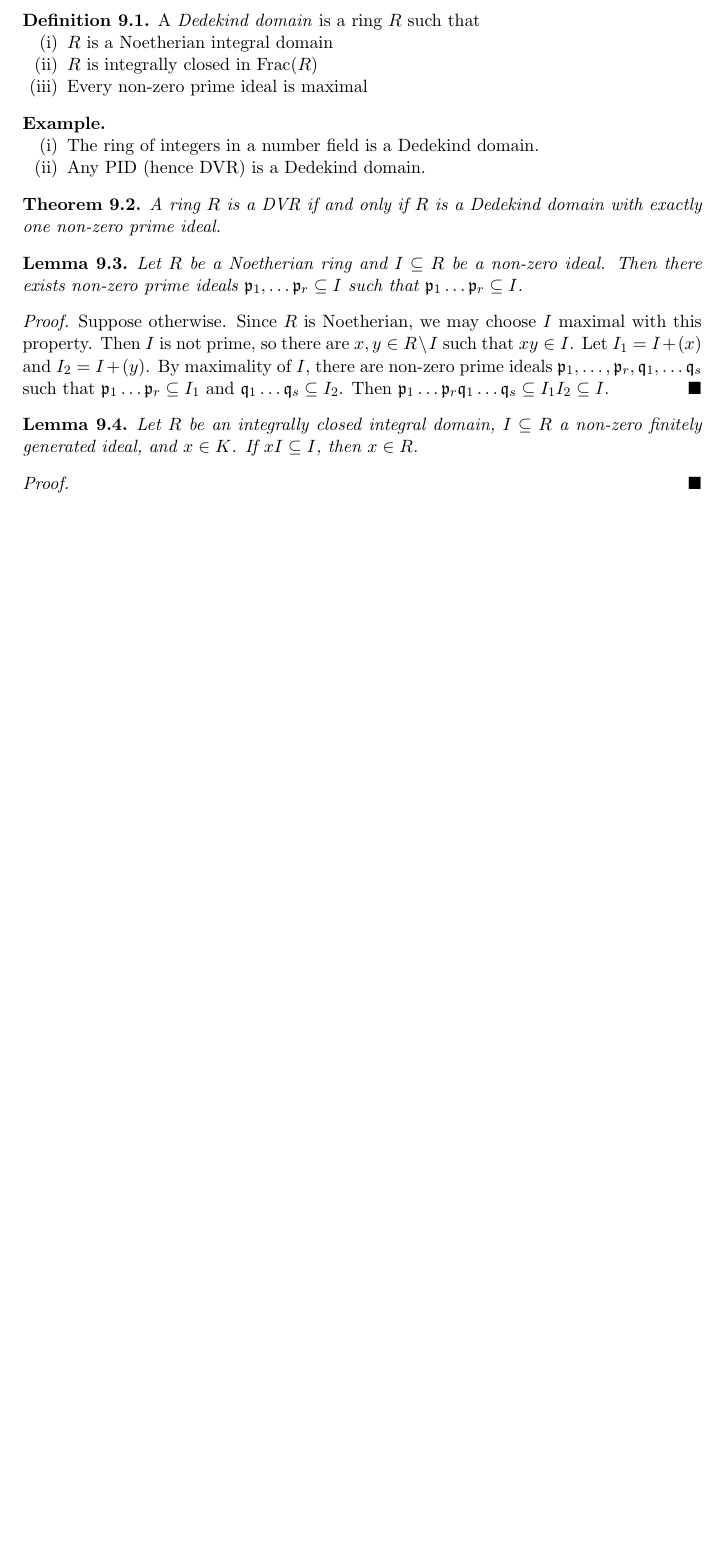
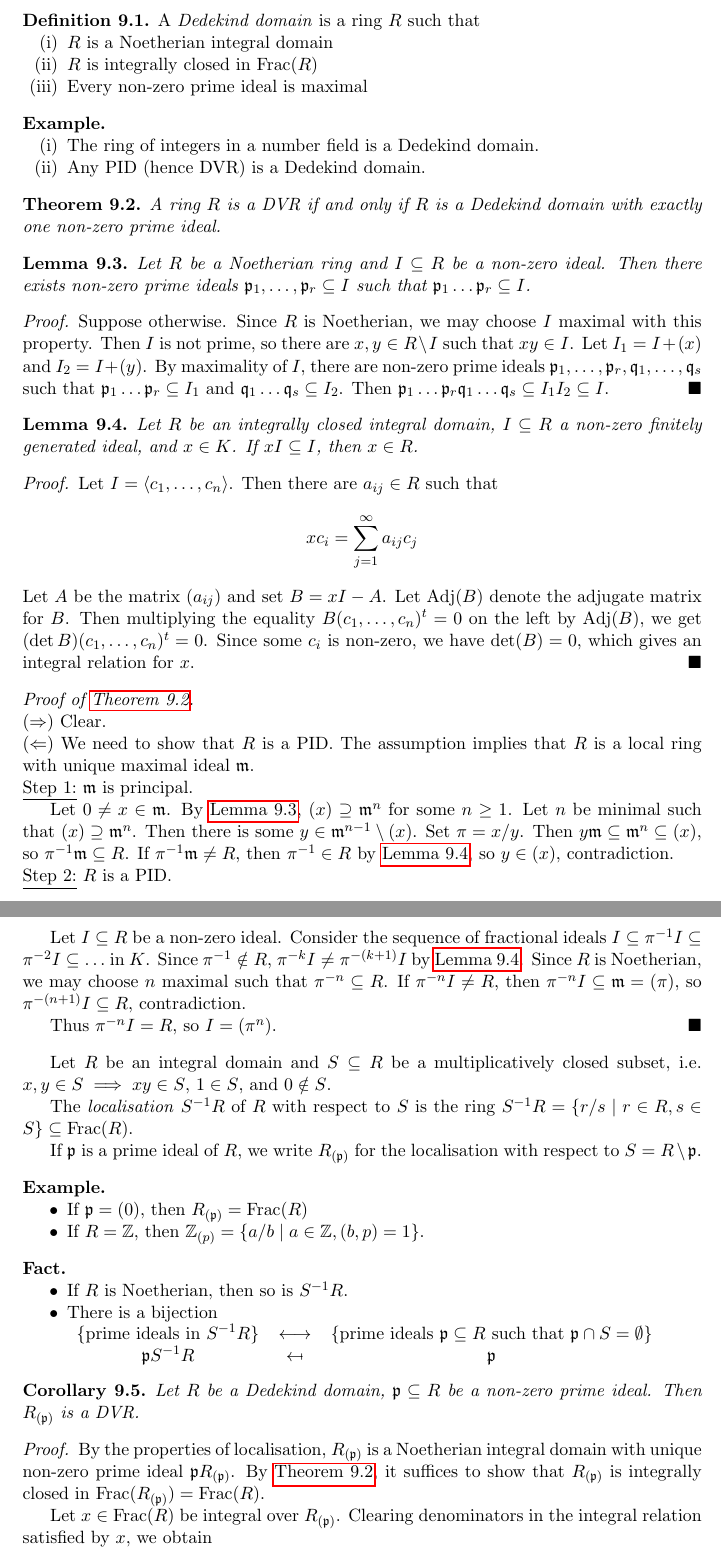
Before and after one commit to mlyean/part-iii-local-fields, a LaTeX document (main.tex): part of page 22 of 22 before the commit and two parts of pages 22 and 23 of 23 after it, the two joined at a grey line, cut so that both start at the same text, the shorter picture padded with empty space. Compiled offline with pdfLaTeX.

Commit message:
Lecture 10

```diff
--- a/main.tex
+++ b/main.tex
@@ -36,6 +36,7 @@
 \DeclareMathOperator{\Char}{\mathrm{char}}
 \DeclareMathOperator{\Int}{\mathrm{int}}
 \DeclareMathOperator{\Gal}{\mathrm{Gal}}
+\DeclareMathOperator{\Adj}{\mathrm{Adj}}
 
 \newcommand{\bF}{\mathbb{F}}
 \newcommand{\bN}{\mathbb{N}}
@@ -1166,14 +1170,69 @@ On Example Sheet 2, we will show that if $K$ is a complete archimedean field, th
 \end{theorem}
 
 \begin{lemma}\label{lem:9_3}
-    Let $R$ be a Noetherian ring and $I \subseteq R$ be a non-zero ideal. Then there exists non-zero prime ideals $\fp_1, \ldots \fp_r \subseteq I$ such that $\fp_1 \ldots \fp_r \subseteq I$.
+    Let $R$ be a Noetherian ring and $I \subseteq R$ be a non-zero ideal. Then there exists non-zero prime ideals $\fp_1, \ldots, \fp_r \subseteq I$ such that $\fp_1 \ldots \fp_r \subseteq I$.
 \end{lemma}
 \begin{proof}
-    Suppose otherwise. Since $R$ is Noetherian, we may choose $I$ maximal with this property. Then $I$ is not prime, so there are $x, y \in R \setminus I$ such that $xy \in I$. Let $I_1 = I + (x)$ and $I_2 = I + (y)$. By maximality of $I$, there are non-zero prime ideals $\fp_1, \ldots, \fp_r, \fq_1, \ldots \fq_s$ such that $\fp_1 \ldots \fp_r \subseteq I_1$ and $\fq_1 \ldots \fq_s \subseteq I_2$. Then $\fp_1 \ldots \fp_r \fq_1 \ldots \fq_s \subseteq I_1 I_2 \subseteq I$.
+    Suppose otherwise. Since $R$ is Noetherian, we may choose $I$ maximal with this property. Then $I$ is not prime, so there are $x, y \in R \setminus I$ such that $xy \in I$. Let $I_1 = I + (x)$ and $I_2 = I + (y)$. By maximality of $I$, there are non-zero prime ideals $\fp_1, \ldots, \fp_r, \fq_1, \ldots, \fq_s$ such that $\fp_1 \ldots \fp_r \subseteq I_1$ and $\fq_1 \ldots \fq_s \subseteq I_2$. Then $\fp_1 \ldots \fp_r \fq_1 \ldots \fq_s \subseteq I_1 I_2 \subseteq I$.
 \end{proof}
 
 \begin{lemma}\label{lem:9_4}
     Let $R$ be an integrally closed integral domain, $I \subseteq R$ a non-zero finitely generated ideal, and $x \in K$. If $x I \subseteq I$, then $x \in R$.
 \end{lemma}
 \begin{proof}
+    Let $I = \langle c_1, \ldots, c_n \rangle$. Then there are $a_{ij} \in R$ such that
+    \begin{equation*}
+        x c_i = \sum_{j=1}^\infty a_{ij} c_j
+    \end{equation*}
+    Let $A$ be the matrix $(a_{ij})$ and set $B = x I - A$. Let $\Adj(B)$ denote the adjugate matrix for $B$. Then multiplying the equality $B (c_1, \ldots, c_n)^t = 0$ on the left by $\Adj(B)$, we get $(\det{B}) (c_1, \ldots, c_n)^t = 0$. Since some $c_i$ is non-zero, we have $\det(B) = 0$, which gives an integral relation for $x$.
+\end{proof}
 
+\begin{proof}[Proof of \autoref{thm:9_2}]\phantom{}\\
+    \noindent ($\Rightarrow$) Clear.
+
+    \noindent ($\Leftarrow$) We need to show that $R$ is a PID. The assumption implies that $R$ is a local ring with unique maximal ideal $\fm$.
+
+    \noindent \underline{Step 1:} $\fm$ is principal.
+
+    Let $0 \neq x \in \fm$. By \autoref{lem:9_3}, $(x) \supseteq \fm^n$ for some $n \ge 1$. Let $n$ be minimal such that $(x) \supseteq \fm^n$. Then there is some $y \in \fm^{n-1} \setminus (x)$. Set $\pi = x / y$. Then $y \fm \subseteq \fm^n \subseteq (x)$, so $\pi^{-1} \fm \subseteq R$. If $\pi^{-1} \fm \neq R$, then $\pi^{-1} \in R$ by \autoref{lem:9_4}, so $y \in (x)$, contradiction.
+
+    \noindent \underline{Step 2:} $R$ is a PID.
+
+    Let $I \subseteq R$ be a non-zero ideal. Consider the sequence of fractional ideals $I \subseteq \pi^{-1} I \subseteq \pi^{-2} I \subseteq \ldots$ in $K$. Since $\pi^{-1} \notin R$, $\pi^{-k} I \neq \pi^{-(k+1)} I$ by \autoref{lem:9_4}. Since $R$ is Noetherian, we may choose $n$ maximal such that $\pi^{-n} \subseteq R$. If $\pi^{-n} I \neq R$, then $\pi^{-n} I \subseteq \fm = (\pi)$, so $\pi^{-(n+1)} I \subseteq R$, contradiction.
+
+    Thus $\pi^{-n} I = R$, so $I = (\pi^n)$.
+\end{proof}
+
+Let $R$ be an integral domain and $S \subseteq R$ be a multiplicatively closed subset, i.e. $x, y \in S \implies xy \in S$, $1 \in S$, and $0 \notin S$.
+
+The \emph{localisation} $S^{-1}R$ of $R$ with respect to $S$ is the ring $S^{-1} R = \{r/s \mid r \in R, s \in S\} \subseteq \Frac(R)$.
+
+If $\fp$ is a prime ideal of $R$, we write $R_{(\fp)}$ for the localisation with respect to $S = R \setminus \fp$.
+
+\begin{example}\phantom{}
+    \begin{itemize}
+        \item If $\fp = (0)$, then $R_{(\fp)} = \Frac(R)$
+        \item If $R = \bZ$, then $\bZ_{(p)} = \{a / b \mid a \in \bZ, (b, p) = 1\}$.
+    \end{itemize}
+\end{example}
+
+\begin{fact}\phantom{}
+    \begin{itemize}
+        \item If $R$ is Noetherian, then so is $S^{-1}R$.
+        \item There is a bijection
+
+            \begin{tabular}{ccc}
+                $\{\text{prime ideals in } S^{-1}R\}$ & $\longleftrightarrow$ & $\{\text{prime ideals } \fp \subseteq R \text{ such that } \fp \cap S = \emptyset\}$\\
+                $\fp S^{-1}R$ & $\mapsfrom$ & $\fp$
+            \end{tabular}
+    \end{itemize}
+\end{fact}
+
+\begin{corollary}\label{cor:9_5}
+    Let $R$ be a Dedekind domain, $\fp \subseteq R$ be a non-zero prime ideal. Then $R_{(\fp)}$ is a DVR.
+\end{corollary}
+\begin{proof}
+    By the properties of localisation, $R_{(\fp)}$ is a Noetherian integral domain with unique non-zero prime ideal $\fp R_{(\fp)}$. By \autoref{thm:9_2}, it suffices to show that $R_{(\fp)}$ is integrally closed in $\Frac(R_{(\fp)}) = \Frac(R)$.
+
+    Let $x \in \Frac(R)$ be integral over $R_{(\fp)}$. Clearing denominators in the integral relation satisfied by $x$, we obtain
+    \begin{equation*}
```
Also changed, not shown: main.tex (8 more changed lines), 1 other file.
